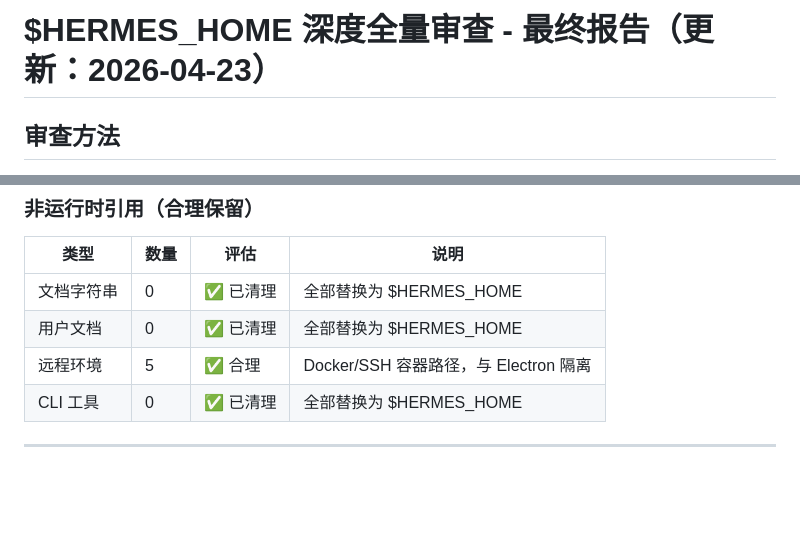
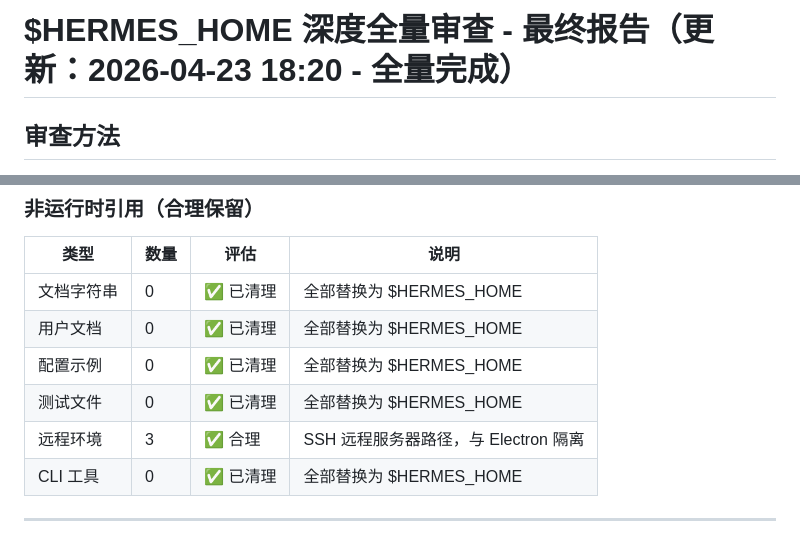
Before and after one commit to lsiten/mult-agent, a Markdown page: .deep-audit-final.md, 2 parts joined by grey strips. Drawn GitHub-style; blank space fills up the shorter version.

```diff
--- a/.deep-audit-final.md
+++ b/.deep-audit-final.md
@@ -1,4 +1,4 @@
-# $HERMES_HOME 深度全量审查 - 最终报告（更新：2026-04-23）
+# $HERMES_HOME 深度全量审查 - 最终报告（更新：2026-04-23 18:20 - 全量完成）
 
 ## 审查方法
 
@@ -32,7 +32,9 @@
 |------|------|------|------|
 | 文档字符串 | 0 | ✅ 已清理 | 全部替换为 $HERMES_HOME |
 | 用户文档 | 0 | ✅ 已清理 | 全部替换为 $HERMES_HOME |
-| 远程环境 | 5 | ✅ 合理 | Docker/SSH 容器路径，与 Electron 隔离 |
+| 配置示例 | 0 | ✅ 已清理 | 全部替换为 $HERMES_HOME |
+| 测试文件 | 0 | ✅ 已清理 | 全部替换为 $HERMES_HOME |
+| 远程环境 | 3 | ✅ 合理 | SSH 远程服务器路径，与 Electron 隔离 |
 | CLI 工具 | 0 | ✅ 已清理 | 全部替换为 $HERMES_HOME |
 
 ---
```
Also changed, not shown: other parts of .deep-audit-final.md (+32 -14 lines).
